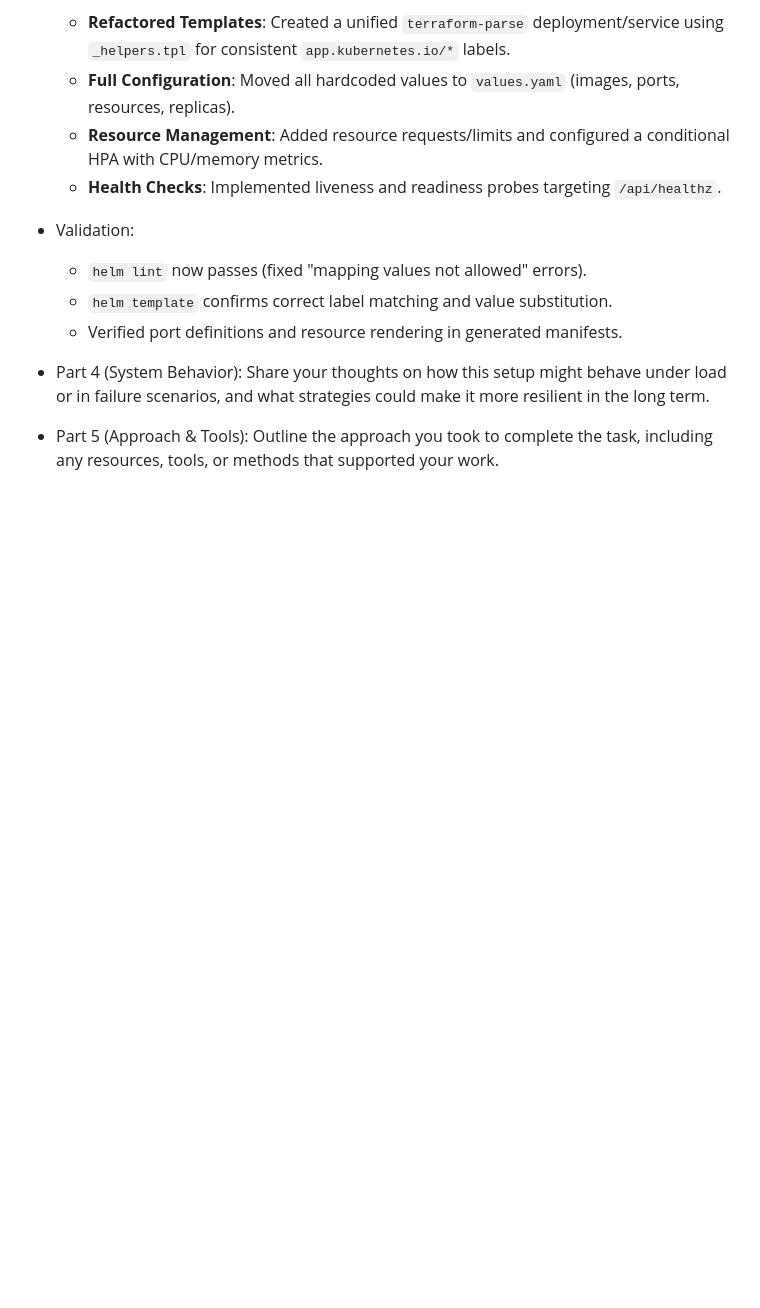
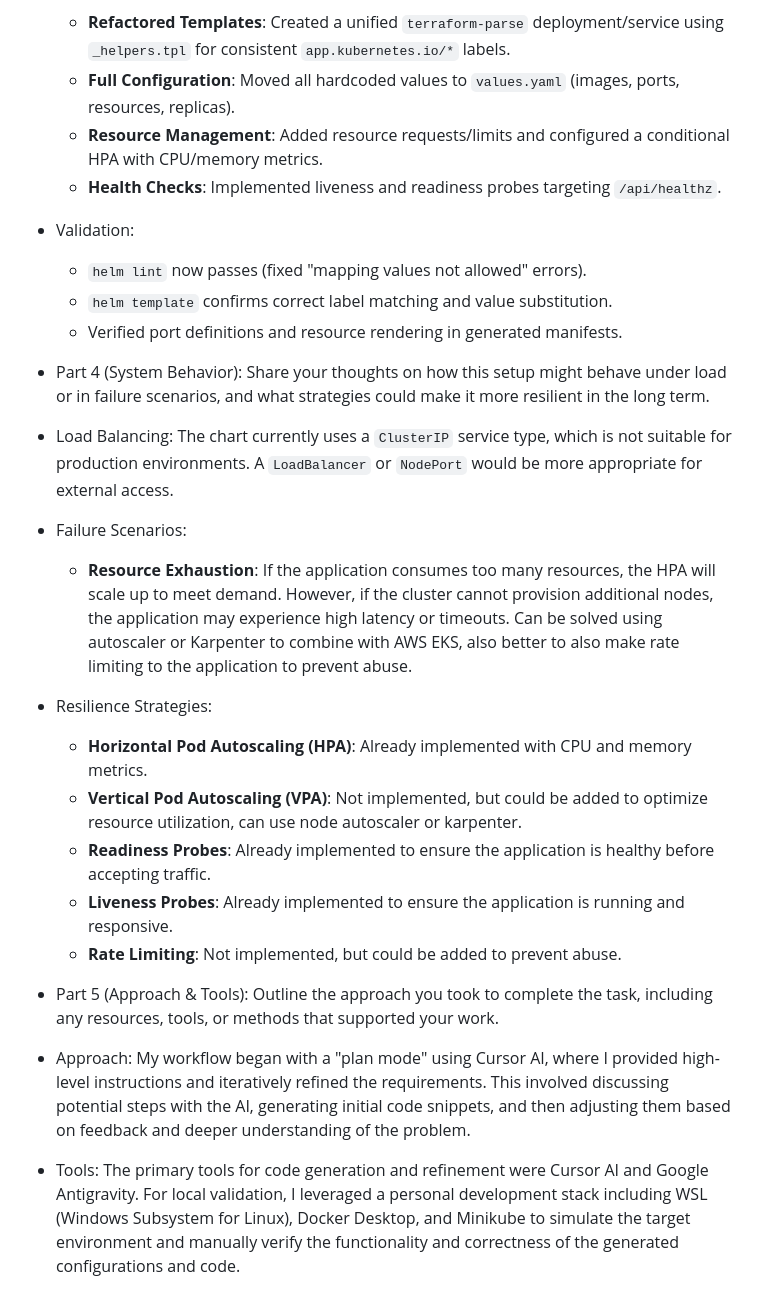
Before and after one commit to adipurnamk/terraform-parse, a Markdown page: NOTES.md, the part around the change. Drawn GitHub-style; blank space fills up the shorter version.

Commit message:
docs: Add detailed notes on load balancing, failure scenarios, resilience strategies, and development approach and tools.

```diff
--- a/NOTES.md
+++ b/NOTES.md
@@ -35,5 +35,19 @@
 
 - Part 4 (System Behavior): Share your thoughts on how this setup might behave under load or in failure scenarios, and what strategies could make it more resilient in the long term.
 
+- Load Balancing: The chart currently uses a `ClusterIP` service type, which is not suitable for production environments. A `LoadBalancer` or `NodePort` would be more appropriate for external access.
+
+- Failure Scenarios:
+  - **Resource Exhaustion**: If the application consumes too many resources, the HPA will scale up to meet demand. However, if the cluster cannot provision additional nodes, the application may experience high latency or timeouts. Can be solved using autoscaler or Karpenter to combine with AWS EKS, also better to also make rate limiting to the application to prevent abuse.
+
+- Resilience Strategies:
+  - **Horizontal Pod Autoscaling (HPA)**: Already implemented with CPU and memory metrics.
+  - **Vertical Pod Autoscaling (VPA)**: Not implemented, but could be added to optimize resource utilization, can use node autoscaler or karpenter.
+  - **Readiness Probes**: Already implemented to ensure the application is healthy before accepting traffic.
+  - **Liveness Probes**: Already implemented to ensure the application is running and responsive.
+  - **Rate Limiting**: Not implemented, but could be added to prevent abuse.
 
 - Part 5 (Approach & Tools): Outline the approach you took to complete the task, including any resources, tools, or methods that supported your work.
+
+- Approach: My workflow began with a "plan mode" using Cursor AI, where I provided high-level instructions and iteratively refined the requirements. This involved discussing potential steps with the AI, generating initial code snippets, and then adjusting them based on feedback and deeper understanding of the problem.
+- Tools: The primary tools for code generation and refinement were Cursor AI and Google Antigravity. For local validation, I leveraged a personal development stack including WSL (Windows Subsystem for Linux), Docker Desktop, and Minikube to simulate the target environment and manually verify the functionality and correctness of the generated configurations and code.
```
